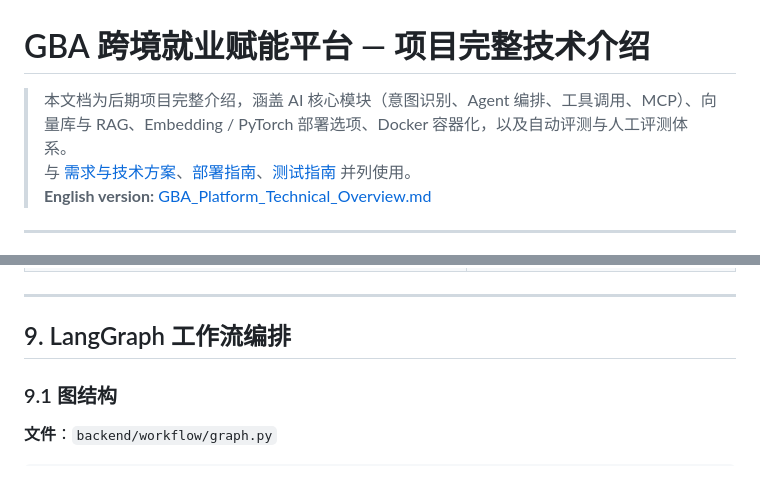
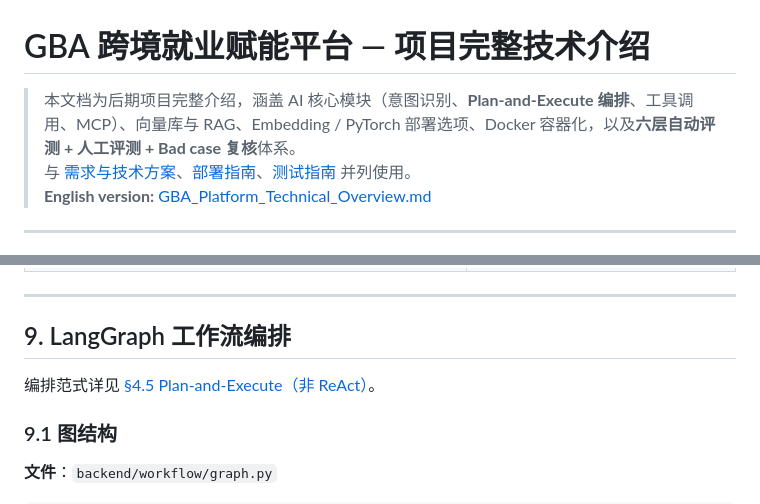
Before and after one commit to chenaixi2-glitch/GBA-Vulnerable-Groups-Cross-Regional-Employment-Empowerment-Platform, a Markdown page: docs/GBA_项目完整技术介绍.md, 2 parts joined by grey strips. GitHub-like rendering; blank space fills up the shorter version.

Commit message:
Update GBA documentation to enhance clarity on AI core modules and evaluation systems
- Revised the introduction to specify "Plan-and-Execute" orchestration in AI core modules.
- Added a reference to the detailed orchestration paradigm in the LangGraph workflow section, emphasizing the evaluation framework that includes automated and manual assessments.

This update aims to improve the comprehensiveness of the project documentation.

```diff
--- a/docs/GBA_项目完整技术介绍.md
+++ b/docs/GBA_项目完整技术介绍.md
@@ -1,6 +1,6 @@
 # GBA 跨境就业赋能平台 — 项目完整技术介绍
 
-> 本文档为后期项目完整介绍，涵盖 AI 核心模块（意图识别、Agent 编排、工具调用、MCP）、向量库与 RAG、Embedding / PyTorch 部署选项、Docker 容器化，以及自动评测与人工评测体系。
+> 本文档为后期项目完整介绍，涵盖 AI 核心模块（意图识别、**Plan-and-Execute 编排**、工具调用、MCP）、向量库与 RAG、Embedding / PyTorch 部署选项、Docker 容器化，以及**六层自动评测 + 人工评测 + Bad case 复核**体系。
 > 与 [需求与技术方案](../GBA_Cross-Border_Employment_Empowerment_Platform_Requirements_and_Technical_Solution_Document.md)、[部署指南](../backend/DEPLOYMENT.md)、[测试指南](../backend/TESTING_GUIDE.md) 并列使用。
 > **English version:** [GBA_Platform_Technical_Overview.md](GBA_Platform_Technical_Overview.md)
 
@@ -716,6 +716,8 @@ FastMCP → node_jobs_client / file_parser
 
 ## 9. LangGraph 工作流编排
 
+编排范式详见 [§4.5 Plan-and-Execute（非 ReAct）](#45-编排范式plan-and-execute非-react)。
+
 ### 9.1 图结构
 
 **文件**：`backend/workflow/graph.py`
```
